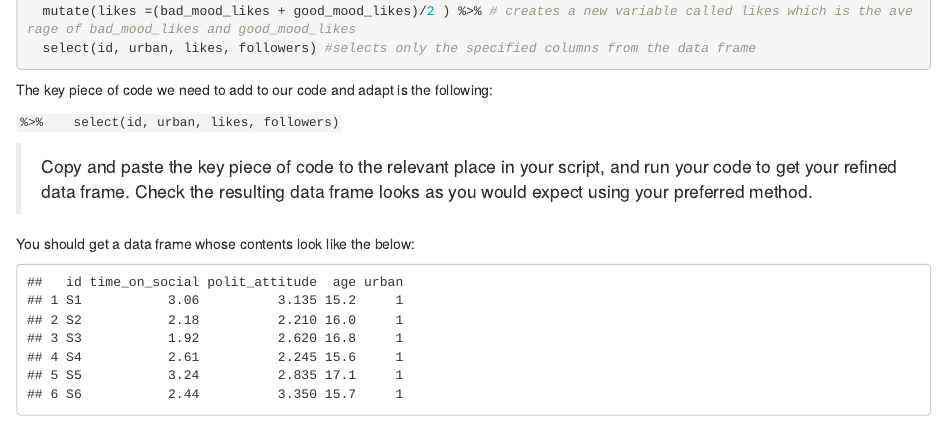
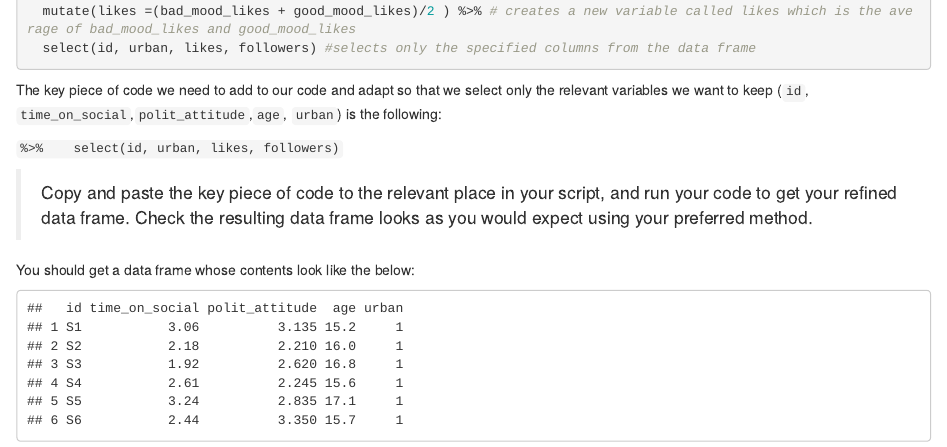
Before and after one commit to garner-code/PSYC2001_ComputingLabBook, an R Markdown document (05_Correlation-analysis.Rmd): the page in a window 1100 px wide, from 3500 px down. Rendered offline with R 4.5, knitr and Pandoc, with nearby package versions; drawn as R Markdown's standard HTML page in place of the format the file asks for.

Commit message:
fixing adapt

````diff
--- a/05_Correlation-analysis.Rmd
+++ b/05_Correlation-analysis.Rmd
@@ -159,7 +159,7 @@ social_media_likes <- social_media %>%
   select(id, urban, likes, followers) #selects only the specified columns from the data frame
 ```
 
-The key piece of code we need to add to our code and adapt is the following:
+The key piece of code we need to add to our code and adapt so that we select only the relevant variables we want to keep (`id`, `time_on_social`,`polit_attitude`,`age`, `urban`) is the following:
 
 `%>%
 select(id, urban, likes, followers)`
````
